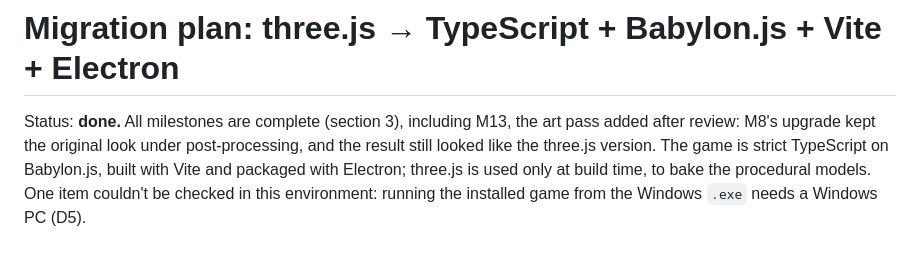
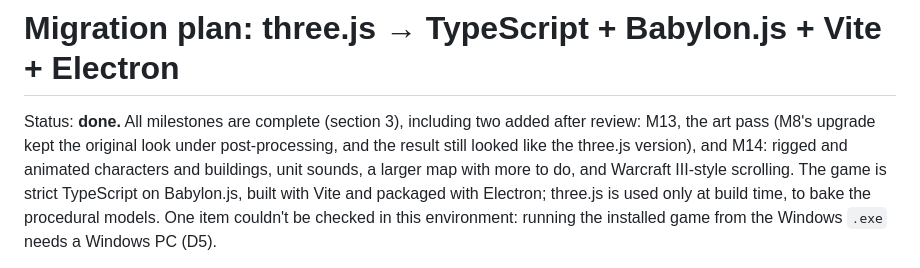
Before and after one commit to acollura1996-creator/literate-octo-broccoli, a Markdown page: MIGRATION.md, the part around one of its changes. GitHub-like rendering.

```diff
--- a/MIGRATION.md
+++ b/MIGRATION.md
@@ -1,8 +1,9 @@
 # Migration plan: three.js → TypeScript + Babylon.js + Vite + Electron
 
-Status: **done.** All milestones are complete (section 3), including M13, the art pass added after
-review: M8's upgrade kept the original look under post-processing, and the result still looked like
-the three.js version. The game is strict TypeScript on Babylon.js, built with Vite and packaged with
+Status: **done.** All milestones are complete (section 3), including two added after review: M13,
+the art pass (M8's upgrade kept the original look under post-processing, and the result still looked
+like the three.js version), and M14: rigged and animated characters and buildings, unit sounds, a
+larger map with more to do, and Warcraft III-style scrolling. The game is strict TypeScript on Babylon.js, built with Vite and packaged with
 Electron; three.js is used only at build time, to bake the procedural models. One item couldn't be
 checked in this environment: running the installed game from the Windows `.exe` needs a Windows PC
 (D5).
```
Also changed, not shown: other parts of MIGRATION.md (+27 -0 lines), README.md (+2 -0 lines).
